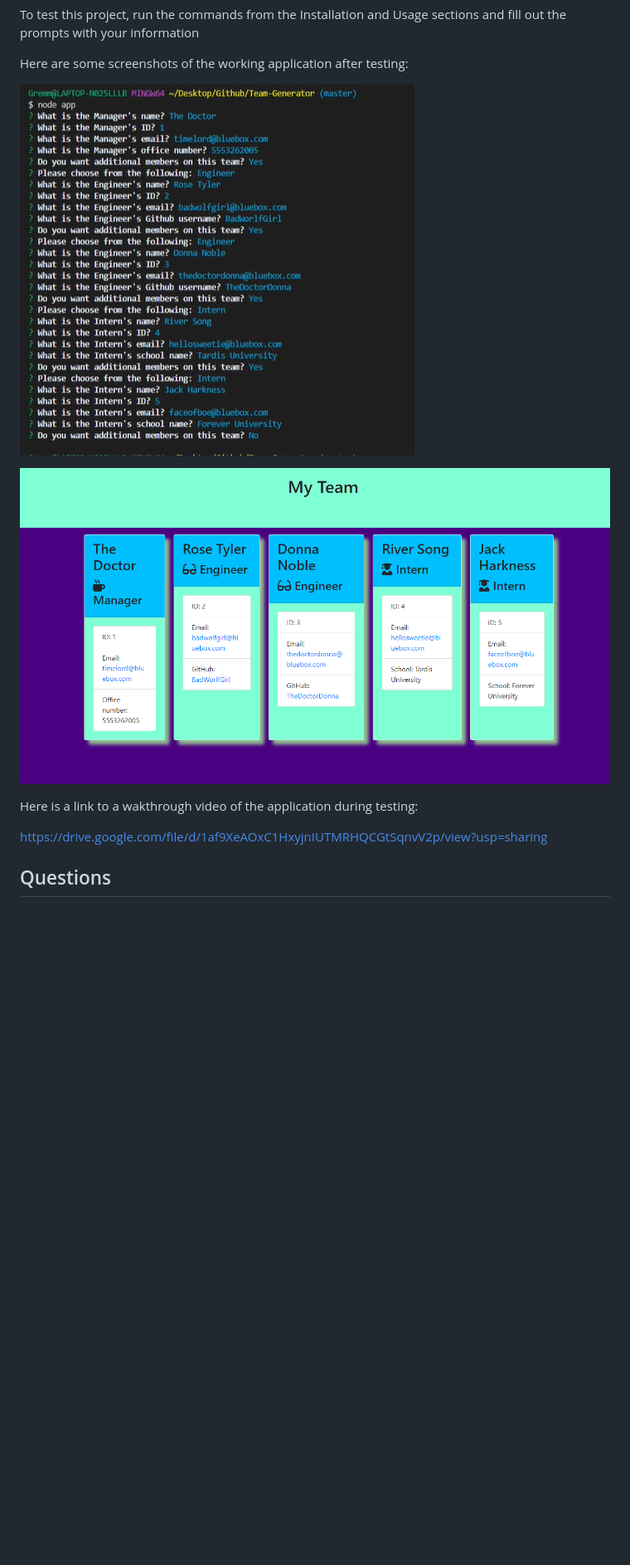
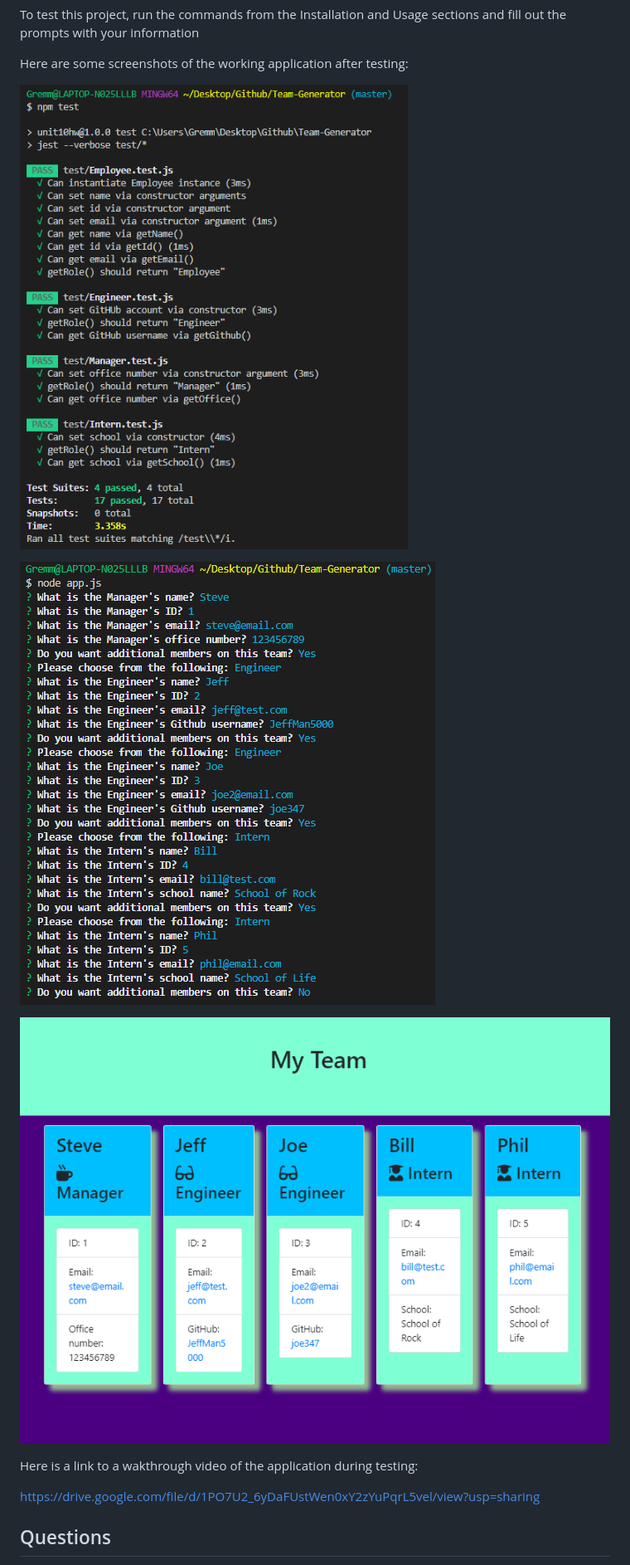
Before and after one commit to CalebParris/Employee-Team-Generator, a Markdown page: README.md, the part around the change. Shown: that part at 83% size. Drawn GitHub-style; pictures changed too: assets/images/Team-Generator-HTML.png (deleted), assets/images/Team-Generator-Node.png (deleted), assets/images/team_generator_1.png (added); blank space fills up the shorter version.

Commit message:
Changed pics/video walkthrough and updated the readme

```diff
--- a/README.md
+++ b/README.md
@@ -26,13 +26,15 @@
 
    Here are some screenshots of the working application after testing:
 
-   ![Screenshot of filled out prompts](./assets/images/Team-Generator-Node.png)
+   ![Screenshot of passing tests](./assets/images/team_generator_1.png)
 
-   ![Screenshot of newly created team.html file](./assets/images/Team-Generator-HTML.png)
+   ![Screenshot of filled out prompts](./assets/images/team_generator_2.png)
+
+   ![Screenshot of newly created team.html file](./assets/images/team_generator_3.png)
 
    Here is a link to a wakthrough video of the application during testing:
 
-   https://drive.google.com/file/d/1af9XeAOxC1HxyjnIUTMRHQCGtSqnvV2p/view?usp=sharing
+   https://drive.google.com/file/d/1PO7U2_6yDaFUstWen0xY2zYuPqrL5vel/view?usp=sharing
 
    ## Questions
    If you have any comments, questions, or concerns about this project, please post them [here](https://github.com/CalebParris/Team-Generator/issues) and I will respond as soon as I am able.
```
Also changed, not shown: 1 other file.
